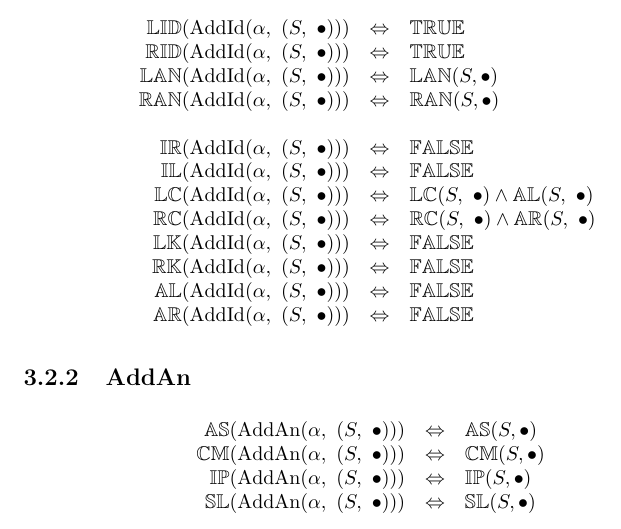
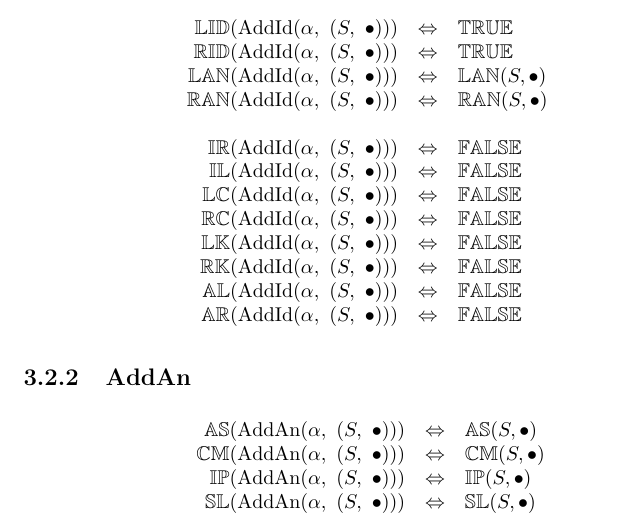
Before and after one commit to mukeshtiwari/CAS, a LaTeX document (doc/Summary.tex): part of page 12 of 49, cut so that both start at the same text. Compiled offline with pdfLaTeX.

Commit message:
Fixed incorrect iff conditions for LC and RC for AddId

```diff
--- a/doc/Summary.tex
+++ b/doc/Summary.tex
@@ -507,10 +507,10 @@ For all $(S, \oplus, \otimes)$ then
   & \propname{FALSE}\\
 \propname{LC}(\mathrm{AddId}(\alpha,\ (S,\ \bullet)))
   & \Leftrightarrow
-  & \propname{LC}(S,\ \bullet) \wedge \propname{AL}(S,\ \bullet) \\
+  & \propname{FALSE} \\
 \propname{RC}(\mathrm{AddId}(\alpha,\ (S,\ \bullet)))
   & \Leftrightarrow
-  & \propname{RC}(S,\ \bullet) \wedge \propname{AR}(S,\ \bullet) \\
+  & \propname{FALSE} \\
 \propname{LK}(\mathrm{AddId}(\alpha,\ (S,\ \bullet)))
   & \Leftrightarrow
   & \propname{FALSE}\\
```
